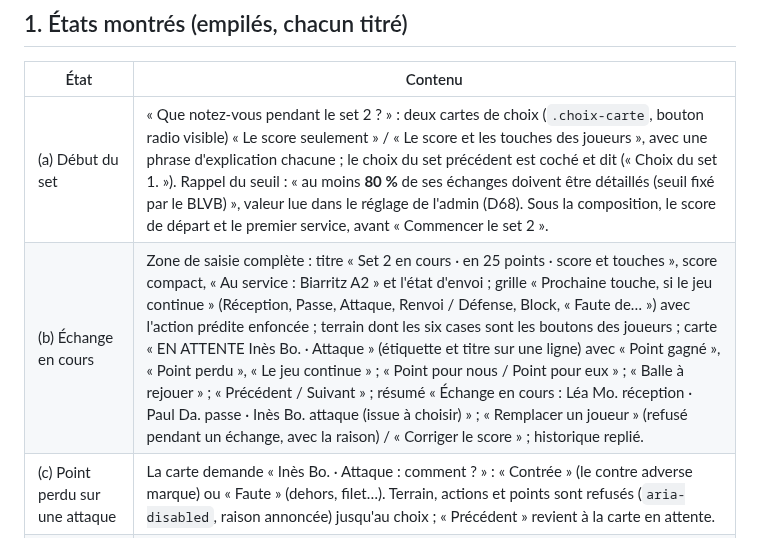
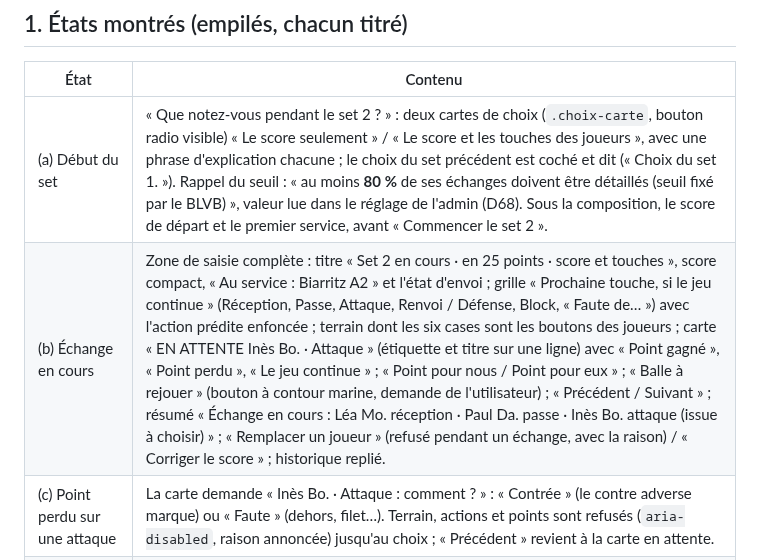
Before and after one commit to amoulin974/blvb, a Markdown page: docs/volley-stats/maquette-saisie-actions.md, the part around the change. GitHub-like rendering.

Commit message:
docs : volley stats, « balle à rejouer » en bouton à contour
Co-Authored-By: Claude Opus 5.5 <noreply@anthropic.com>

```diff
--- a/docs/volley-stats/maquette-saisie-actions.md
+++ b/docs/volley-stats/maquette-saisie-actions.md
@@ -12,7 +12,7 @@ issues, block à deux, fautes, « Précédent / Suivant », file d'attente et co
 | État | Contenu |
 |---|---|
 | (a) Début du set | « Que notez-vous pendant le set 2 ? » : deux cartes de choix (`.choix-carte`, bouton radio visible) « Le score seulement » / « Le score et les touches des joueurs », avec une phrase d'explication chacune ; le choix du set précédent est coché et dit (« Choix du set 1. »). Rappel du seuil : « au moins **80 %** de ses échanges doivent être détaillés (seuil fixé par le BLVB) », valeur lue dans le réglage de l'admin (D68). Sous la composition, le score de départ et le premier service, avant « Commencer le set 2 ». |
-| (b) Échange en cours | Zone de saisie complète : titre « Set 2 en cours · en 25 points · score et touches », score compact, « Au service : Biarritz A2 » et l'état d'envoi ; grille « Prochaine touche, si le jeu continue » (Réception, Passe, Attaque, Renvoi / Défense, Block, « Faute de… ») avec l'action prédite enfoncée ; terrain dont les six cases sont les boutons des joueurs ; carte « EN ATTENTE Inès Bo. · Attaque » (étiquette et titre sur une ligne) avec « Point gagné », « Point perdu », « Le jeu continue » ; « Point pour nous / Point pour eux » ; « Balle à rejouer » ; « Précédent / Suivant » ; résumé « Échange en cours : Léa Mo. réception · Paul Da. passe · Inès Bo. attaque (issue à choisir) » ; « Remplacer un joueur » (refusé pendant un échange, avec la raison) / « Corriger le score » ; historique replié. |
+| (b) Échange en cours | Zone de saisie complète : titre « Set 2 en cours · en 25 points · score et touches », score compact, « Au service : Biarritz A2 » et l'état d'envoi ; grille « Prochaine touche, si le jeu continue » (Réception, Passe, Attaque, Renvoi / Défense, Block, « Faute de… ») avec l'action prédite enfoncée ; terrain dont les six cases sont les boutons des joueurs ; carte « EN ATTENTE Inès Bo. · Attaque » (étiquette et titre sur une ligne) avec « Point gagné », « Point perdu », « Le jeu continue » ; « Point pour nous / Point pour eux » ; « Balle à rejouer » (bouton à contour marine, demande de l'utilisateur) ; « Précédent / Suivant » ; résumé « Échange en cours : Léa Mo. réception · Paul Da. passe · Inès Bo. attaque (issue à choisir) » ; « Remplacer un joueur » (refusé pendant un échange, avec la raison) / « Corriger le score » ; historique replié. |
 | (c) Point perdu sur une attaque | La carte demande « Inès Bo. · Attaque : comment ? » : « Contrée » (le contre adverse marque) ou « Faute » (dehors, filet…). Terrain, actions et points sont refusés (`aria-disabled`, raison annoncée) jusqu'au choix ; « Précédent » revient à la carte en attente. |
 | (d) Block gagnant à deux | Après « Point gagné » sur un block : « Marie-Charlotte De. · et un deuxième bloqueur ? Touchez-le sur le terrain. », bouton « Un seul bloqueur ». La case du premier bloqueur est marquée « block » ; les deux autres avants portent « au block ? » ; les arrières sont refusés (« Un joueur arrière ne peut pas contrer. »). Chaque bloqueur est crédité (D68). |
 | (e) Menu « Faute de… » | Le menu prend la place de la carte, sous le pouce. Deux groupes titrés par ce qu'ils déclenchent : « D'un joueur, puis touchez-le » (Filet, Pied sous le filet, Double touche, Balle tenue, Autre faute) et « De l'équipe, point pour eux tout de suite » (Quatre touches, Position ou rotation), puis « Fermer ». Après une faute de joueur, le bouton devient « Faute : filet » (enfoncé) et la carte dit « Filet : touchez le joueur fautif. », avec « Ce n'était pas une faute ». |
```
